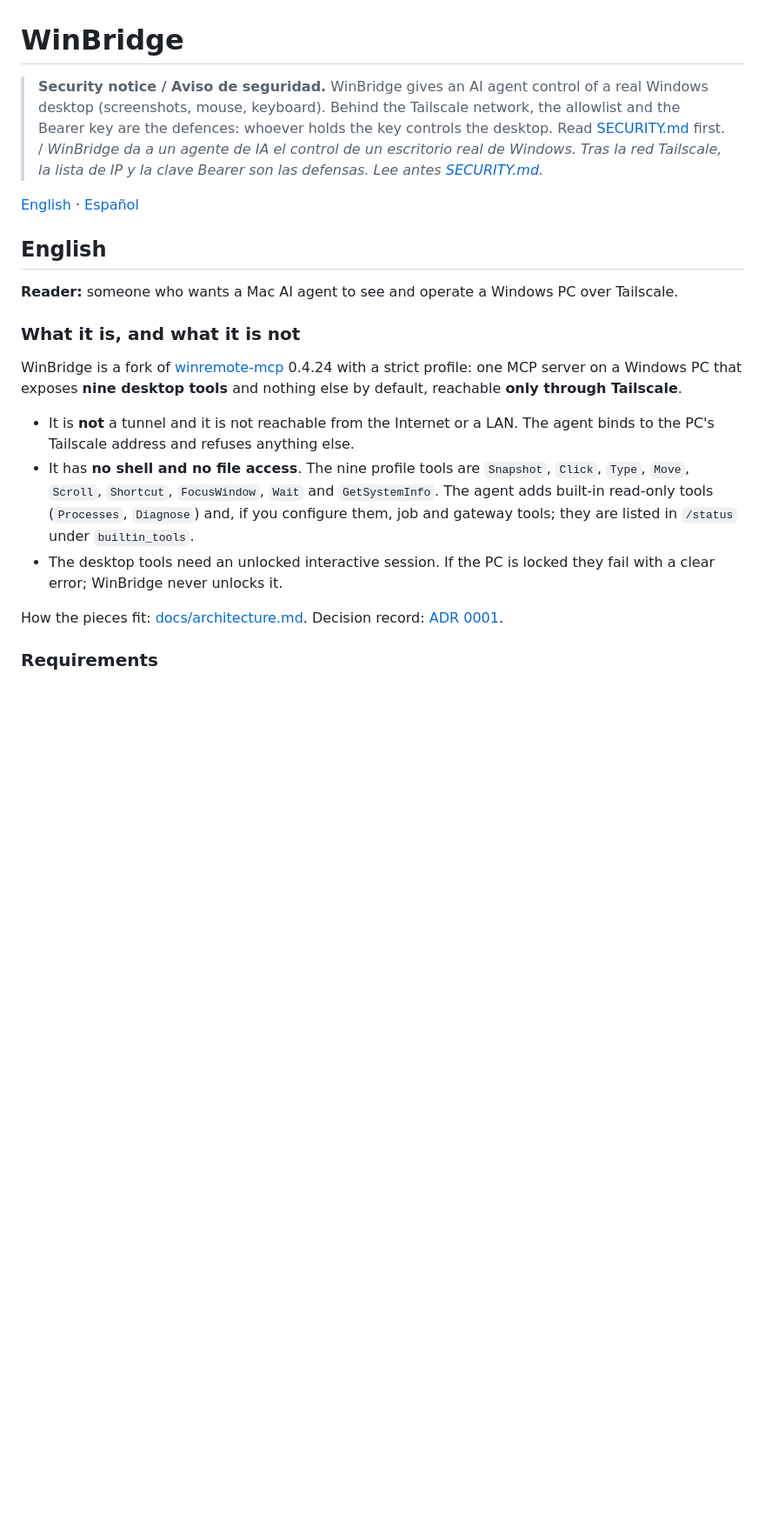
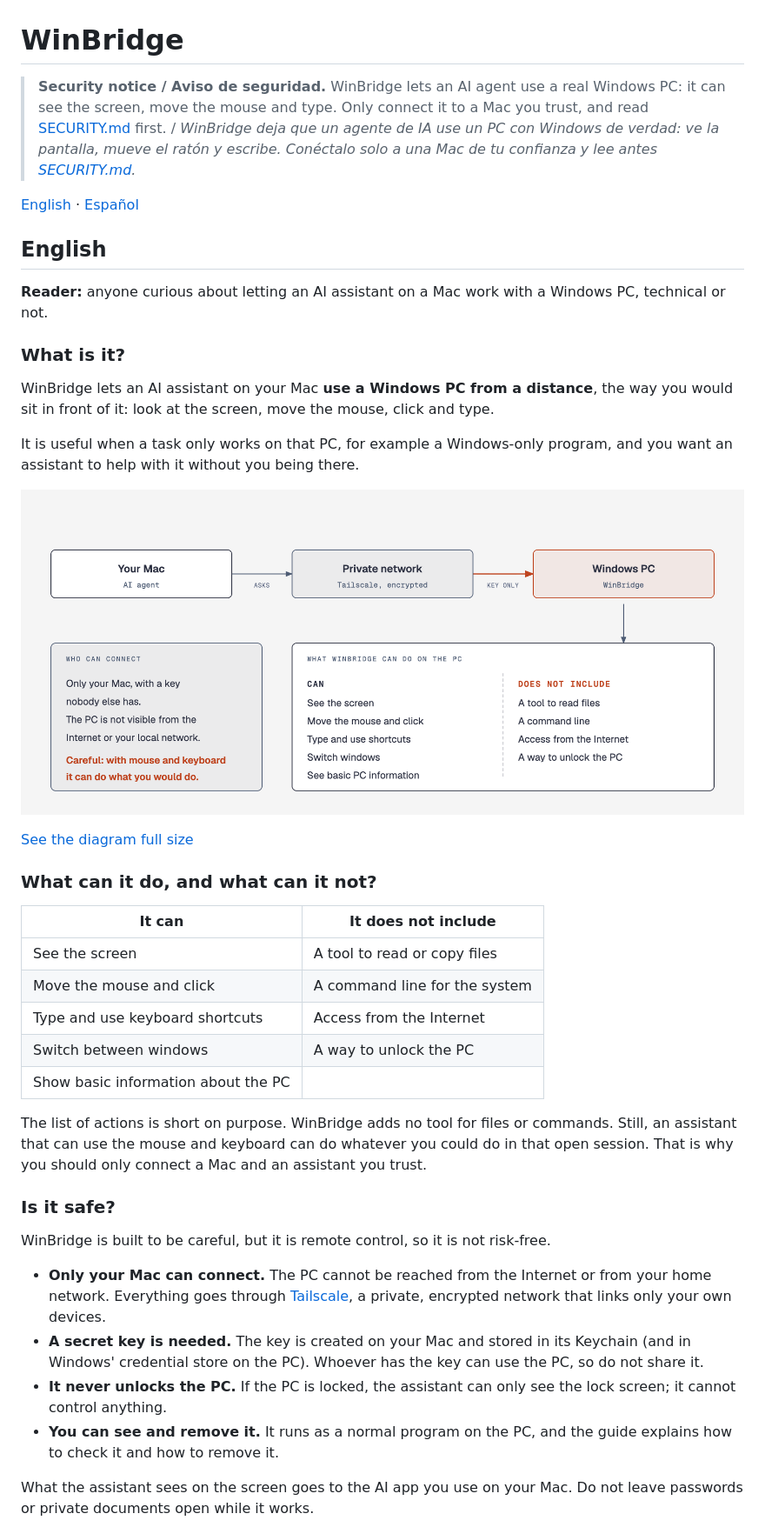
Before and after one commit to partprogramming09/winbridge, a Markdown page: README.md, the part around one of its changes. Shown at 87% size. Drawn GitHub-style; pictures changed too: docs/diagrams/como-funciona-en.png (added); blank space fills up the shorter version.

```diff
--- a/README.md
+++ b/README.md
@@ -1,30 +1,54 @@
 # WinBridge
 
-> **Security notice / Aviso de seguridad.** WinBridge gives an AI agent control of a real Windows desktop (screenshots,
-> mouse, keyboard). Behind the Tailscale network, the allowlist and the Bearer key are the defences: whoever holds the key
-> controls the desktop. Read [SECURITY.md](SECURITY.md) first. / *WinBridge da a un agente de IA el control de un escritorio real de
-> Windows. Tras la red Tailscale, la lista de IP y la clave Bearer son las defensas. Lee antes [SECURITY.md](SECURITY.md).*
+> **Security notice / Aviso de seguridad.** WinBridge lets an AI agent use a real Windows PC: it can see the screen, move
+> the mouse and type. Only connect it to a Mac you trust, and read [SECURITY.md](SECURITY.md) first. / *WinBridge deja que
+> un agente de IA use un PC con Windows de verdad: ve la pantalla, mueve el ratón y escribe. Conéctalo solo a una Mac de
+> tu confianza y lee antes [SECURITY.md](SECURITY.md).*
 
 [English](#english) · [Español](#español)
 
 ## English
 
-**Reader:** someone who wants a Mac AI agent to see and operate a Windows PC over Tailscale.
+**Reader:** anyone curious about letting an AI assistant on a Mac work with a Windows PC, technical or not.
 
-### What it is, and what it is not
+### What is it?
 
-WinBridge is a fork of [winremote-mcp](https://github.com/dddabtc/winremote-mcp) 0.4.24 with a strict profile: one MCP server
-on a Windows PC that exposes **nine desktop tools** and nothing else by default, reachable **only through Tailscale**.
+WinBridge lets an AI assistant on your Mac **use a Windows PC from a distance**, the way you would sit in front of it:
+look at the screen, move the mouse, click and type.
 
-- It is **not** a tunnel and it is not reachable from the Internet or a LAN. The agent binds to the PC's Tailscale address and
-  refuses anything else.
-- It has **no shell and no file access**. The nine profile tools are `Snapshot`, `Click`, `Type`, `Move`, `Scroll`, `Shortcut`,
-  `FocusWindow`, `Wait` and `GetSystemInfo`. The agent adds built-in read-only tools (`Processes`, `Diagnose`) and, if you
-  configure them, job and gateway tools; they are listed in `/status` under `builtin_tools`.
-- The desktop tools need an unlocked interactive session. If the PC is locked they fail with a clear error; WinBridge never
-  unlocks it.
+It is useful when a task only works on that PC, for example a Windows-only program, and you want an assistant to help
+with it without you being there.
 
-How the pieces fit: [docs/architecture.md](docs/architecture.md). Decision record:
-[ADR 0001](docs/adr/0001-perfil-estricto-solo-tailscale.md).
+![How WinBridge works: your Mac asks over a private network, and the Windows PC only allows a short list of actions](docs/diagrams/como-funciona-en.png)
 
-### Requirements
+[See the diagram full size](docs/diagrams/como-funciona-en.html)
+
+### What can it do, and what can it not?
+
+| It can | It does not include |
+|---|---|
+| See the screen | A tool to read or copy files |
+| Move the mouse and click | A command line for the system |
+| Type and use keyboard shortcuts | Access from the Internet |
+| Switch between windows | A way to unlock the PC |
+| Show basic information about the PC | |
+
+The list of actions is short on purpose. WinBridge adds no tool for files or commands. Still, an assistant that can use the
+mouse and keyboard can do whatever you could do in that open session. That is why you should only connect a Mac and an
+assistant you trust.
+
+### Is it safe?
+
+WinBridge is built to be careful, but it is remote control, so it is not risk-free.
+
+- **Only your Mac can connect.** The PC cannot be reached from the Internet or from your home network. Everything goes
+  through [Tailscale](https://tailscale.com/), a private, encrypted network that links only your own devices.
+- **A secret key is needed.** The key is created on your Mac and stored in its Keychain (and in Windows' credential
+  store on the PC). Whoever has the key can use the PC, so do not share it.
+- **It never unlocks the PC.** If the PC is locked, the assistant can only see the lock screen; it cannot control anything.
+- **You can see and remove it.** It runs as a normal program on the PC, and the guide explains how to check it and how to
+  remove it.
+
+What the assistant sees on the screen goes to the AI app you use on your Mac. Do not leave passwords or private documents
+open while it works.
+
```
Also changed, not shown: other parts of README.md (+91 -29 lines), CHANGELOG.md (+1 -1 lines), docs/diagrams/como-funciona.png (added), 2 other files.
